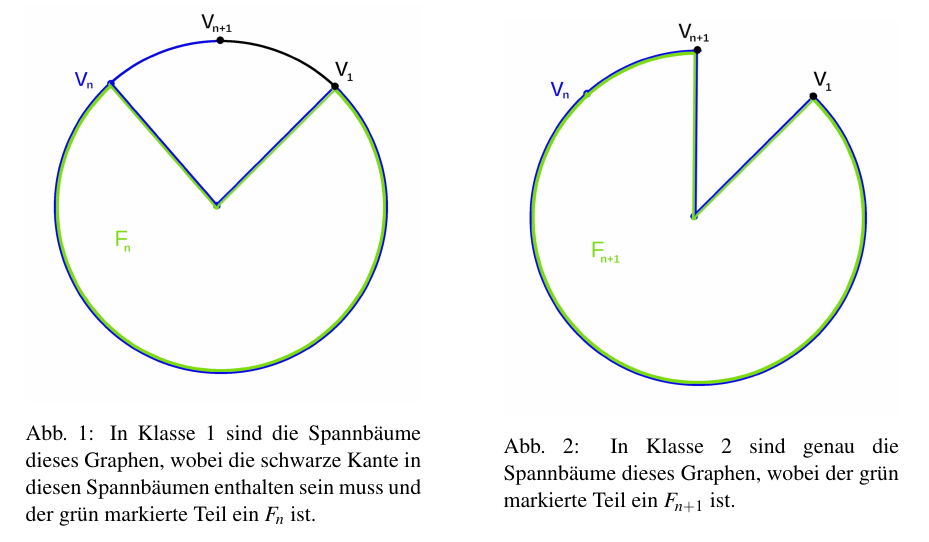
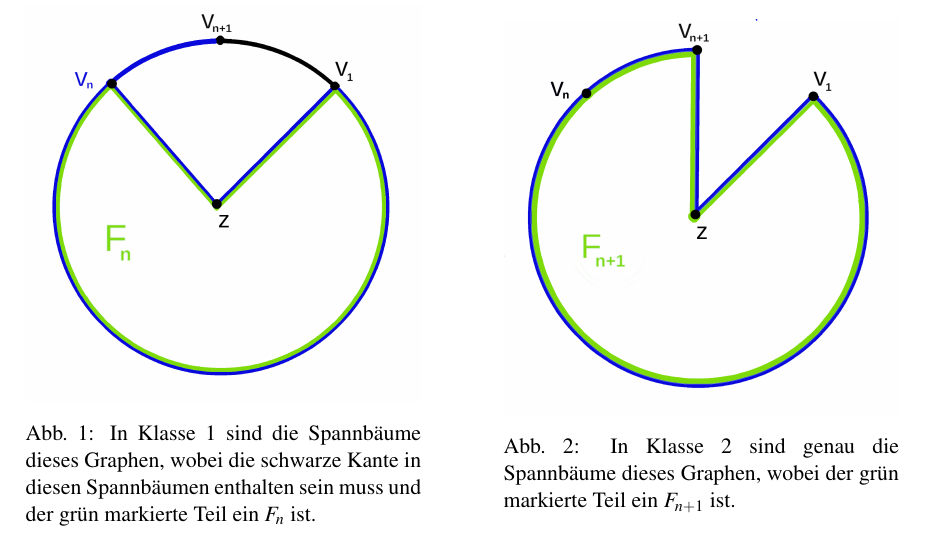
Before and after one commit to MannChris/Bachelorarbeit, a LaTeX document (bachelorarbeit.tex, which reads wn.tex): part of page 16 of 27, cut so that both start at the same text. Compiled offline with pdfLaTeX.

Commit message:
strichstärke abbildungen

```diff
--- a/wn.tex
+++ b/wn.tex
@@ -29,14 +29,14 @@ Um das zu tun, werden die Spannbäume von $W_{n+1}$ in drei verschiedene Klassen
 %\begin{figure}[h]
     \begin{minipage}{0.45\textwidth}
         \centering
-        \includegraphics[width=1\textwidth]{klasse1.png}
+        \includegraphics[width=1\textwidth]{klasse11.png}
         %\caption{In Klasse 1 sind die Spannbäume dieses Graphen, wobei die schwarze Kante in diesen Spannbäumen enthalten sein muss und der grün markierte Teil ein $F_n$ ist.}
         \captionof{figure}{In Klasse 1 sind die Spannbäume dieses Graphen, wobei die schwarze Kante in diesen Spannbäumen enthalten sein muss und der grün markierte Teil ein $F_n$ ist.}
  \label{klasse1} %caption vor label unbedingt
     \end{minipage}\hfill
     \begin{minipage}{0.45\textwidth}
         \centering
-        \includegraphics[width=1\textwidth]{klasse2.png}
+        \includegraphics[width=1\textwidth]{klasse22.png}
         %\caption{In Klasse 2 sind genau die Spannbäume dieses Graphen, wobei der grün markierte Teil ein $F_{n+1}$ ist.}
         \captionof{figure}{In Klasse 2 sind genau die Spannbäume dieses Graphen, wobei der grün markierte Teil ein $F_{n+1}$ ist.}
  \label{klasse2} %caption vor label unbedingt
```
Also changed, not shown: bachelorarbeit.pdf, klasse11.png (added), klasse22.png (added), mn1.png, mn2.png, mn3.png.
